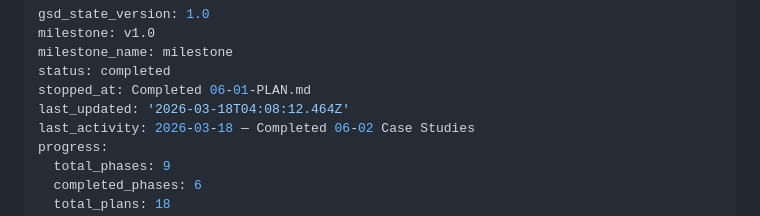
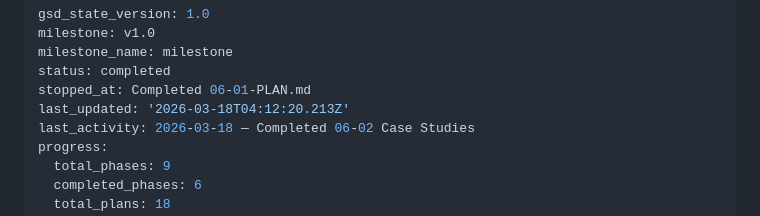
Before and after one commit to imizicyber/imizicyber.github.io, a Markdown page: .planning/STATE.md, the part around the change. GitHub-like rendering.

```diff
--- a/.planning/STATE.md
+++ b/.planning/STATE.md
@@ -4,7 +4,7 @@ milestone: v1.0
 milestone_name: milestone
 status: completed
 stopped_at: Completed 06-01-PLAN.md
-last_updated: '2026-03-18T04:08:12.464Z'
+last_updated: '2026-03-18T04:12:20.213Z'
 last_activity: 2026-03-18 — Completed 06-02 Case Studies
 progress:
   total_phases: 9
```
Also changed, not shown: .planning/ROADMAP.md (+3 -3 lines), 1 other file.
